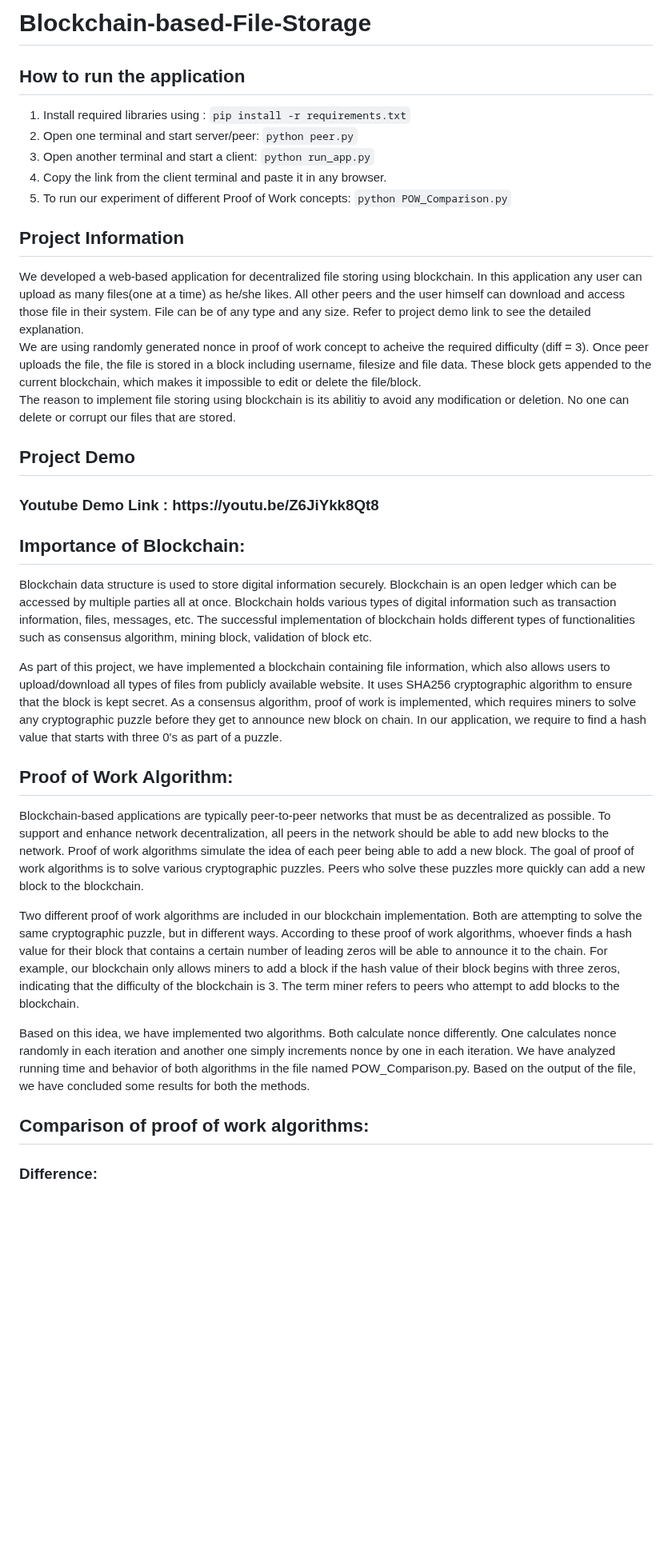
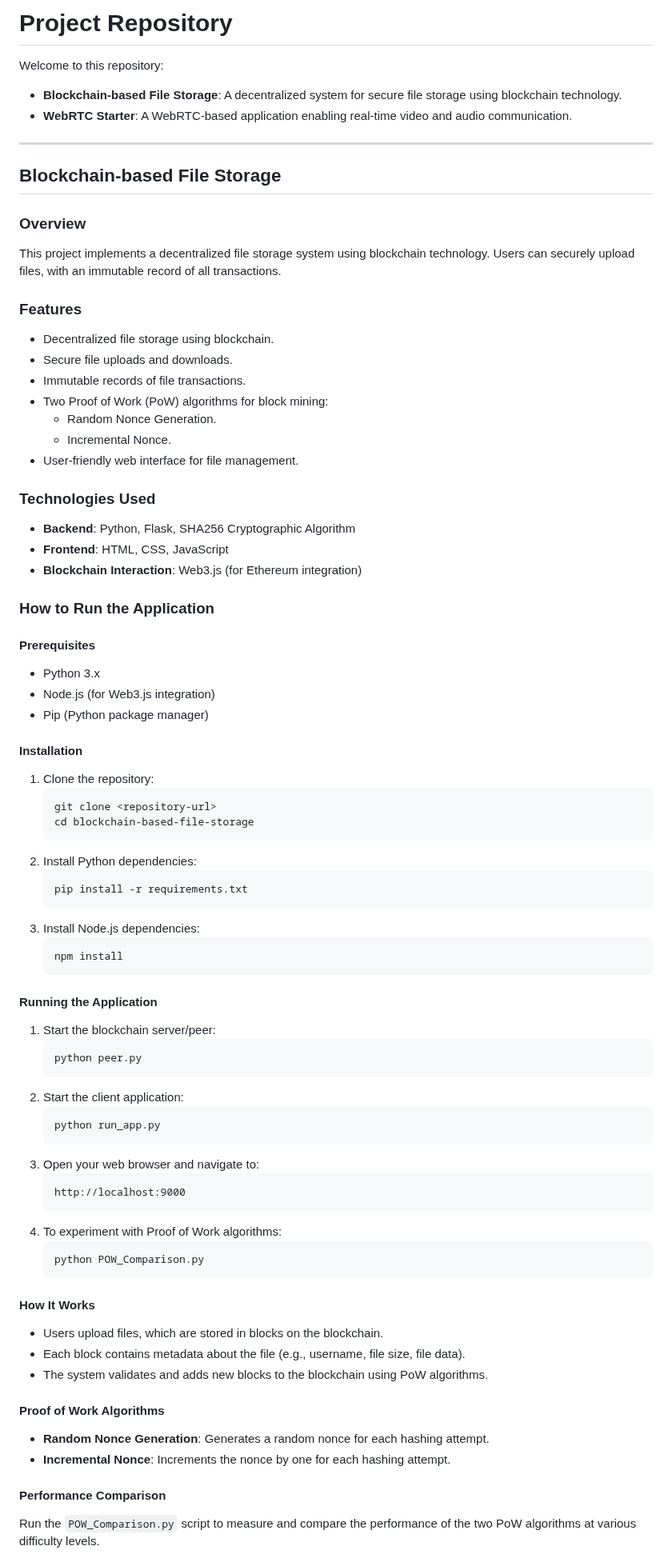
Before and after one commit to tanishka786/ChenBhu, a Markdown page: README.md, the part around one of its changes. Shown at 80% size. GitHub-like rendering; blank space fills up the shorter version.

````diff
--- a/README.md
+++ b/README.md
@@ -1,41 +1,80 @@
-<h1>Blockchain-based-File-Storage</h1>
+# Project Repository
 
+Welcome to this repository:
 
+- **Blockchain-based File Storage**: A decentralized system for secure file storage using blockchain technology.
+- **WebRTC Starter**: A WebRTC-based application enabling real-time video and audio communication.
 
-<h2>How to run the application</h2>
+---
 
-1. Install required libraries using :
-   `pip install -r requirements.txt`
-2. Open one terminal and start server/peer:
-   `python peer.py`
-3. Open another terminal and start a client:
-   `python run_app.py`
-4. Copy the link from the client terminal and paste it in any browser.
-5. To run our experiment of different Proof of Work concepts:
-`python POW_Comparison.py`
-<h2> Project Information </h2>
-We developed a web-based application for decentralized file storing using blockchain. In this application any user can upload as many files(one at a time) as he/she likes. All other peers and the user himself can download and access those file in their system. File can be of any type and any size. Refer to project demo link to see the detailed explanation. <br />
-We are using randomly generated nonce in proof of work concept to acheive the required difficulty (diff = 3). Once peer uploads the file, the file is stored in a block including username, filesize and file data. These block gets appended to the current blockchain, which makes it impossible to edit or delete the file/block.<br />
-The reason to implement file storing using blockchain is its abilitiy to avoid any modification or deletion. No one can delete or corrupt our files that are stored.
+## Blockchain-based File Storage
 
-<h2> Project Demo </h2>
-<h3> Youtube Demo Link : https://youtu.be/Z6JiYkk8Qt8 </h3>
+### Overview
+This project implements a decentralized file storage system using blockchain technology. Users can securely upload files, with an immutable record of all transactions.
 
-<h2>Importance of Blockchain:</h2>
+### Features
+- Decentralized file storage using blockchain.
+- Secure file uploads and downloads.
+- Immutable records of file transactions.
+- Two Proof of Work (PoW) algorithms for block mining:
+  - Random Nonce Generation.
+  - Incremental Nonce.
+- User-friendly web interface for file management.
 
-Blockchain data structure is used to store digital information securely. Blockchain is an open ledger which can be accessed by multiple parties all at once. Blockchain holds various types of digital information such as transaction information, files, messages, etc. The successful implementation of blockchain holds different types of functionalities such as consensus algorithm, mining block, validation of block etc.
+### Technologies Used
+- **Backend**: Python, Flask, SHA256 Cryptographic Algorithm
+- **Frontend**: HTML, CSS, JavaScript
+- **Blockchain Interaction**: Web3.js (for Ethereum integration)
 
-As part of this project, we have implemented a blockchain containing file information, which also allows users to upload/download all types of files from publicly available website. It uses SHA256 cryptographic algorithm to ensure that the block is kept secret. As a consensus algorithm, proof of work is implemented, which requires miners to solve any cryptographic puzzle before they get to announce new block on chain. In our application, we require to find a hash value that starts with three 0's as part of a puzzle.
+### How to Run the Application
 
-<h2>Proof of Work Algorithm:</h2>
+#### Prerequisites
+- Python 3.x
+- Node.js (for Web3.js integration)
+- Pip (Python package manager)
 
-Blockchain-based applications are typically peer-to-peer networks that must be as decentralized as possible. To support and enhance network decentralization, all peers in the network should be able to add new blocks to the network. Proof of work algorithms simulate the idea of each peer being able to add a new block. The goal of proof of work algorithms is to solve various cryptographic puzzles. Peers who solve these puzzles more quickly can add a new block to the blockchain.
+#### Installation
+1. Clone the repository:
+   ```bash
+   git clone <repository-url>
+   cd blockchain-based-file-storage
+   ```
+2. Install Python dependencies:
+   ```bash
+   pip install -r requirements.txt
+   ```
+3. Install Node.js dependencies:
+   ```bash
+   npm install
+   ```
 
-Two different proof of work algorithms are included in our blockchain implementation. Both are attempting to solve the same cryptographic puzzle, but in different ways. According to these proof of work algorithms, whoever finds a hash value for their block that contains a certain number of leading zeros will be able to announce it to the chain. For example, our blockchain only allows miners to add a block if the hash value of their block begins with three zeros, indicating that the difficulty of the blockchain is 3. The term miner refers to peers who attempt to add blocks to the blockchain.
+#### Running the Application
+1. Start the blockchain server/peer:
+   ```bash
+   python peer.py
+   ```
+2. Start the client application:
+   ```bash
+   python run_app.py
+   ```
+3. Open your web browser and navigate to:
+   ```
+   http://localhost:9000
+   ```
+4. To experiment with Proof of Work algorithms:
+   ```bash
+   python POW_Comparison.py
+   ```
 
-Based on this idea, we have implemented two algorithms. Both calculate nonce differently. One calculates nonce randomly in each iteration and another one simply increments nonce by one in each iteration. We have analyzed running time and behavior of both algorithms in the file named POW_Comparison.py. Based on the output of the file, we have concluded some results for both the methods.
+#### How It Works
+- Users upload files, which are stored in blocks on the blockchain.
+- Each block contains metadata about the file (e.g., username, file size, file data).
+- The system validates and adds new blocks to the blockchain using PoW algorithms.
 
-<h2>Comparison of proof of work algorithms:</h2>
+#### Proof of Work Algorithms
+- **Random Nonce Generation**: Generates a random nonce for each hashing attempt.
+- **Incremental Nonce**: Increments the nonce by one for each hashing attempt.
 
-<h3>Difference:</h3>
+#### Performance Comparison
+Run the `POW_Comparison.py` script to measure and compare the performance of the two PoW algorithms at various difficulty levels.
 
````
Also changed, not shown: other parts of README.md (+42 -64 lines).
